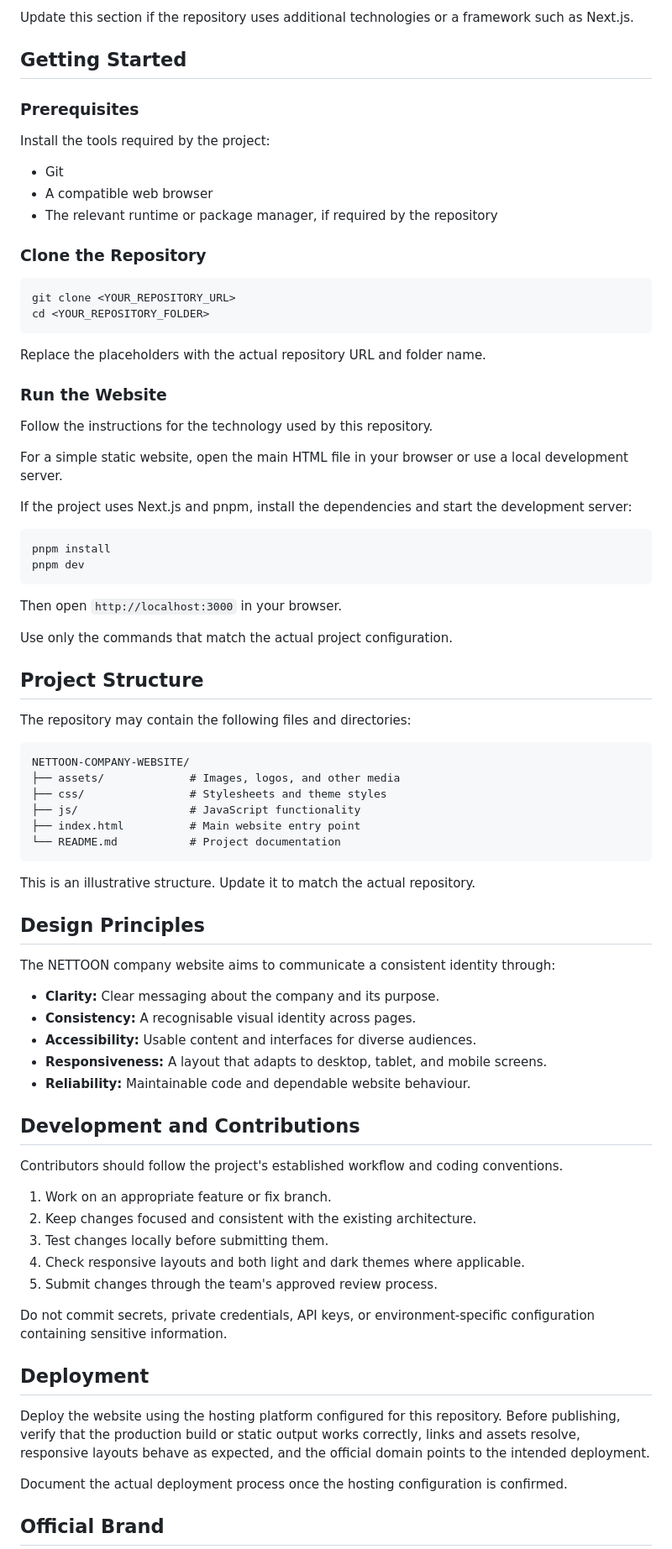
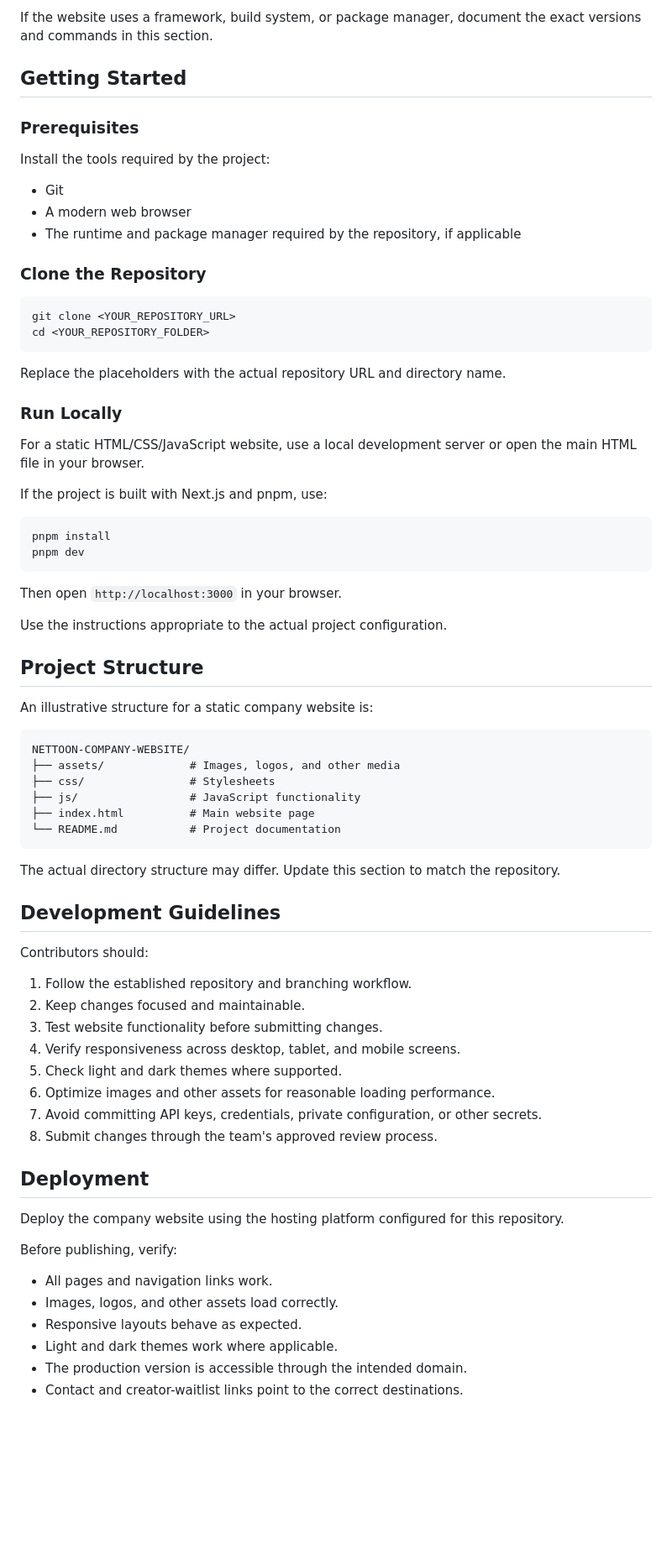
Before and after one commit to Nettoon25/NETTOON-COMPANY-WEBSITE, a Markdown page: README.md, the part around one of its changes. Shown at 84% size. Drawn GitHub-style; blank space fills up the shorter version.

Commit message:
NETTOON Technologies branding
Updated company name, mission, and vision. Enhanced sections for clarity and added links for creator waitlist and contact information.

````diff
--- a/README.md
+++ b/README.md
@@ -46,5 +138,5 @@ Current project technologies may include:
 
-Update this section if the repository uses additional technologies or a framework such as Next.js.
+If the website uses a framework, build system, or package manager, document the exact versions and commands in this section.
 
 ## Getting Started
 
@@ -53,8 +145,8 @@ Update this section if the repository uses additional technologies or a framewor
 Install the tools required by the project:
 
 - Git
-- A compatible web browser
-- The relevant runtime or package manager, if required by the repository
+- A modern web browser
+- The runtime and package manager required by the repository, if applicable
 
 ### Clone the Repository
 
@@ -63,15 +155,13 @@ git clone <YOUR_REPOSITORY_URL>
 cd <YOUR_REPOSITORY_FOLDER>
 ```
 
-Replace the placeholders with the actual repository URL and folder name.
+Replace the placeholders with the actual repository URL and directory name.
 
-### Run the Website
+### Run Locally
 
-Follow the instructions for the technology used by this repository.
+For a static HTML/CSS/JavaScript website, use a local development server or open the main HTML file in your browser.
 
-For a simple static website, open the main HTML file in your browser or use a local development server.
-
-If the project uses Next.js and pnpm, install the dependencies and start the development server:
+If the project is built with Next.js and pnpm, use:
 
 ```bash
 pnpm install
@@ -80,50 +170,46 @@ pnpm dev
 
 Then open `http://localhost:3000` in your browser.
 
-Use only the commands that match the actual project configuration.
+Use the instructions appropriate to the actual project configuration.
 
 ## Project Structure
 
-The repository may contain the following files and directories:
+An illustrative structure for a static company website is:
 
 ```text
 NETTOON-COMPANY-WEBSITE/
 ├── assets/             # Images, logos, and other media
-├── css/                # Stylesheets and theme styles
+├── css/                # Stylesheets
 ├── js/                 # JavaScript functionality
-├── index.html          # Main website entry point
+├── index.html          # Main website page
 └── README.md           # Project documentation
 ```
 
-This is an illustrative structure. Update it to match the actual repository.
+The actual directory structure may differ. Update this section to match the repository.
 
-## Design Principles
+## Development Guidelines
 
-The NETTOON company website aims to communicate a consistent identity through:
+Contributors should:
 
-- **Clarity:** Clear messaging about the company and its purpose.
-- **Consistency:** A recognisable visual identity across pages.
-- **Accessibility:** Usable content and interfaces for diverse audiences.
-- **Responsiveness:** A layout that adapts to desktop, tablet, and mobile screens.
-- **Reliability:** Maintainable code and dependable website behaviour.
-
-## Development and Contributions
-
-Contributors should follow the project's established workflow and coding conventions.
-
-1. Work on an appropriate feature or fix branch.
-2. Keep changes focused and consistent with the existing architecture.
-3. Test changes locally before submitting them.
-4. Check responsive layouts and both light and dark themes where applicable.
-5. Submit changes through the team's approved review process.
-
-Do not commit secrets, private credentials, API keys, or environment-specific configuration containing sensitive information.
+1. Follow the established repository and branching workflow.
+2. Keep changes focused and maintainable.
+3. Test website functionality before submitting changes.
+4. Verify responsiveness across desktop, tablet, and mobile screens.
+5. Check light and dark themes where supported.
+6. Optimize images and other assets for reasonable loading performance.
+7. Avoid committing API keys, credentials, private configuration, or other secrets.
+8. Submit changes through the team's approved review process.
 
 ## Deployment
 
-Deploy the website using the hosting platform configured for this repository. Before publishing, verify that the production build or static output works correctly, links and assets resolve, responsive layouts behave as expected, and the official domain points to the intended deployment.
+Deploy the company website using the hosting platform configured for this repository.
 
-Document the actual deployment process once the hosting configuration is confirmed.
+Before publishing, verify:
 
-## Official Brand
+- All pages and navigation links work.
+- Images, logos, and other assets load correctly.
+- Responsive layouts behave as expected.
+- Light and dark themes work where applicable.
+- The production version is accessible through the intended domain.
+- Contact and creator-waitlist links point to the correct destinations.
 
````
Also changed, not shown: other parts of README.md (+126 -32 lines).
